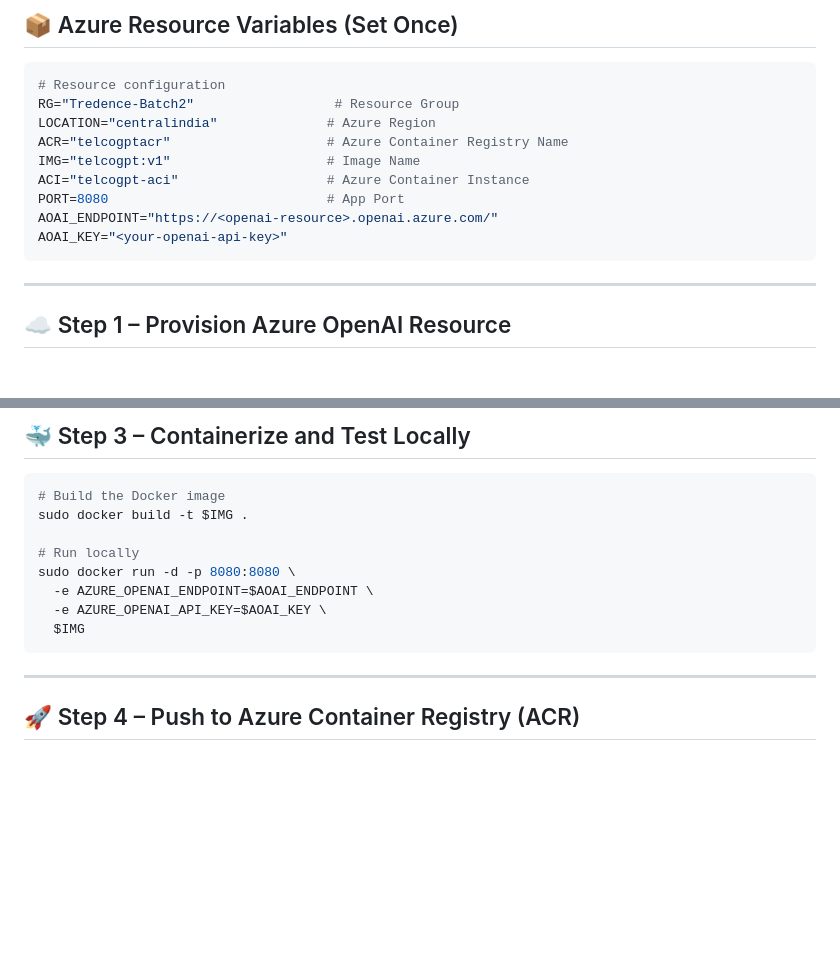
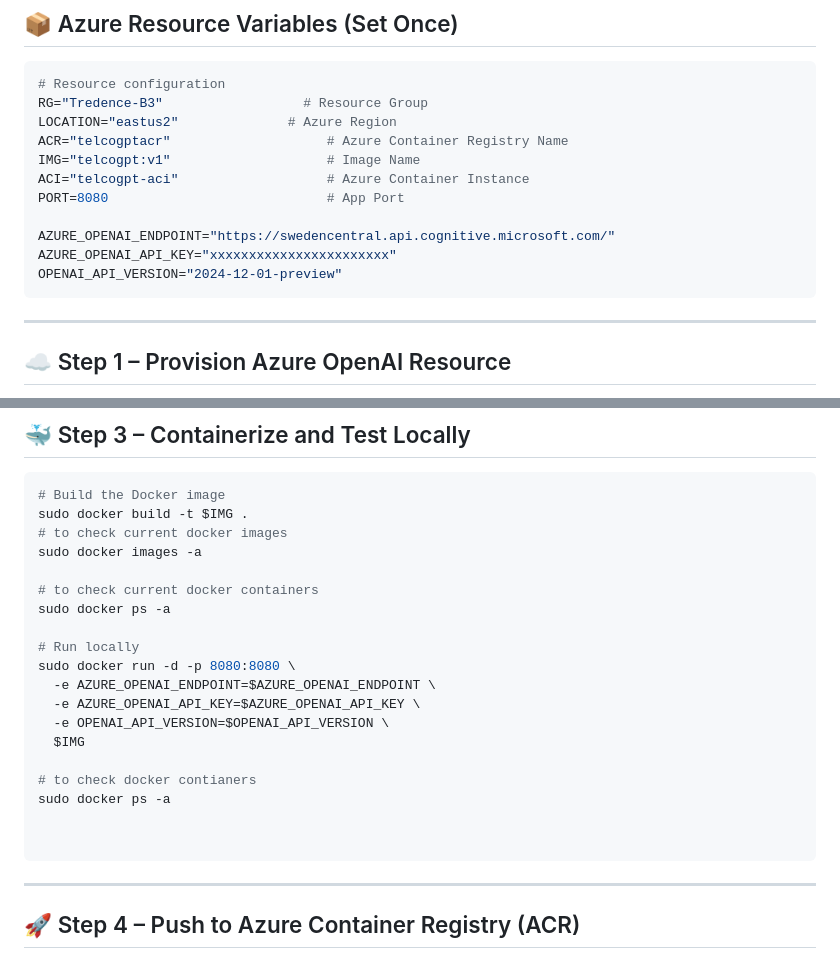
Before and after one commit to Bluedata-Consulting/GAAPB03-training, a Markdown page: Project1/README.md, 2 parts joined by grey strips. Rendered like a GitHub page; blank space fills up the shorter version.

````diff
--- a/Project1/README.md
+++ b/Project1/README.md
@@ -59,14 +59,16 @@ TelcoGPT simplifies this with a **prompt-engineered assistant** preloaded with t
 
 ```bash
 # Resource configuration
-RG="Tredence-Batch2"                  # Resource Group
-LOCATION="centralindia"              # Azure Region
+RG="Tredence-B3"                  # Resource Group
+LOCATION="eastus2"              # Azure Region
 ACR="telcogptacr"                    # Azure Container Registry Name
 IMG="telcogpt:v1"                    # Image Name
 ACI="telcogpt-aci"                   # Azure Container Instance
 PORT=8080                            # App Port
-AOAI_ENDPOINT="https://<openai-resource>.openai.azure.com/"
-AOAI_KEY="<your-openai-api-key>"
+
+AZURE_OPENAI_ENDPOINT="https://swedencentral.api.cognitive.microsoft.com/"
+AZURE_OPENAI_API_KEY="xxxxxxxxxxxxxxxxxxxxxxx"
+OPENAI_API_VERSION="2024-12-01-preview"
 ```
 
 ---
@@ -138,12 +140,23 @@ curl -s http://127.0.0.1:5000/chat \
 ```bash
 # Build the Docker image
 sudo docker build -t $IMG .
+# to check current docker images
+sudo docker images -a
+
+# to check current docker containers
+sudo docker ps -a
 
 # Run locally
 sudo docker run -d -p 8080:8080 \
-  -e AZURE_OPENAI_ENDPOINT=$AOAI_ENDPOINT \
-  -e AZURE_OPENAI_API_KEY=$AOAI_KEY \
+  -e AZURE_OPENAI_ENDPOINT=$AZURE_OPENAI_ENDPOINT \
+  -e AZURE_OPENAI_API_KEY=$AZURE_OPENAI_API_KEY \
+  -e OPENAI_API_VERSION=$OPENAI_API_VERSION \
   $IMG
+
+# to check docker contianers
+sudo docker ps -a
+
+
 ```
 
 ---
````
